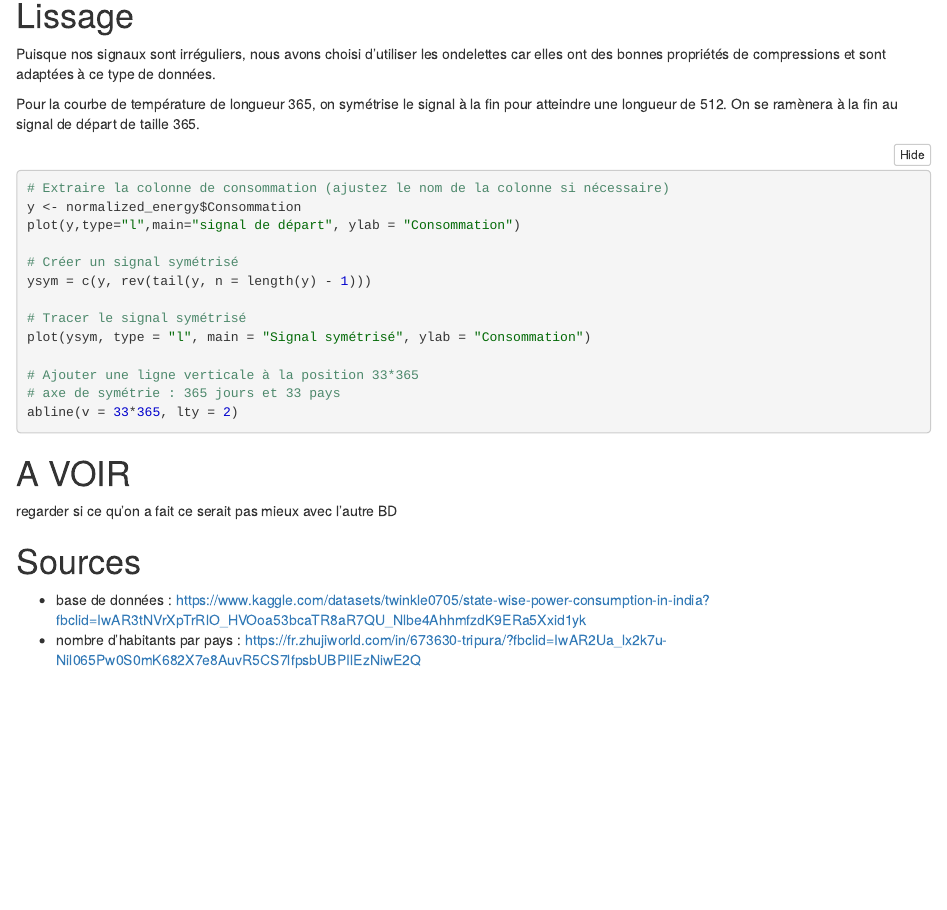
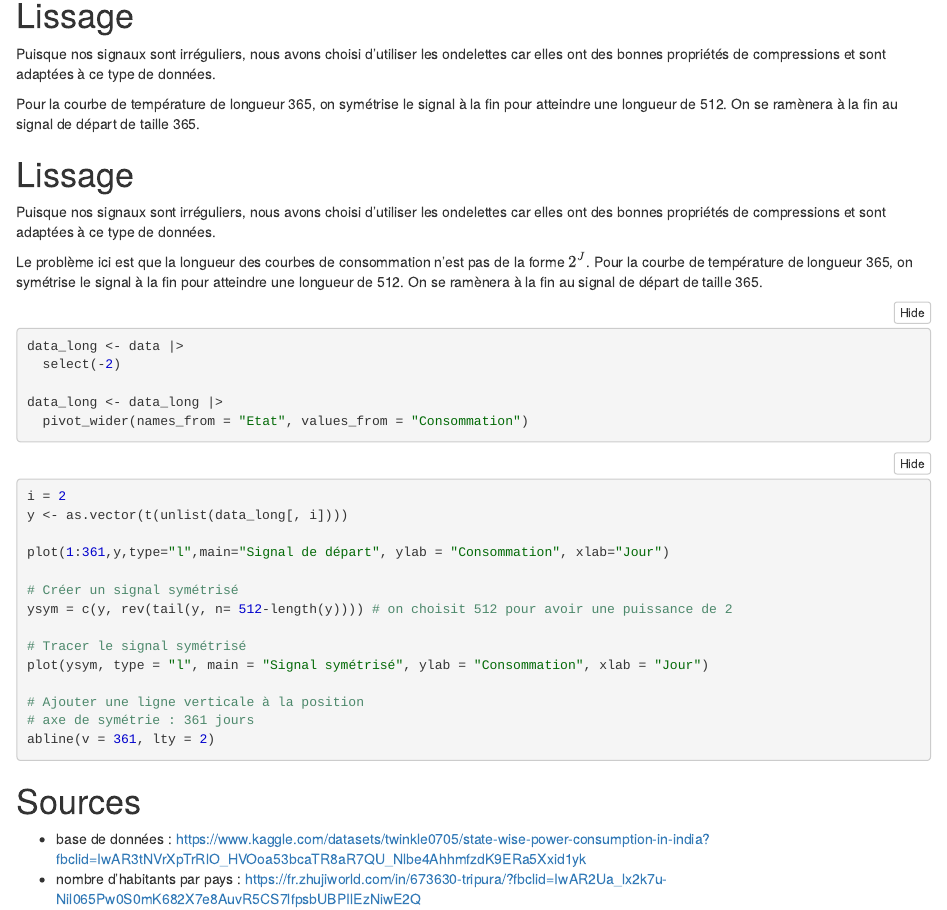
Before and after one commit to marieguib2/M2_projet_signal, an R Markdown document (Projet_CHESNAIS_GUIBERT.Rmd): the page in a window 1100 px wide, from 3830 px down. The pictures show the output file Projet_CHESNAIS_GUIBERT.nb.html that the author committed with the source, opened offline.

Commit message:
signal symétrisé

````diff
--- a/Projet_CHESNAIS_GUIBERT.Rmd
+++ b/Projet_CHESNAIS_GUIBERT.Rmd
@@ -162,25 +162,41 @@ Puisque nos signaux sont irréguliers, nous avons choisi d'utiliser les ondelett
 
 Pour la courbe de température de longueur 365, on symétrise le signal à la fin pour atteindre une longueur de 512. On se ramènera à la fin au signal de départ de taille 365.
 
+
+# Lissage
+
+
+Puisque nos signaux sont irréguliers, nous avons choisi d'utiliser les ondelettes car elles ont des bonnes propriétés de compressions et sont adaptées à ce type de données.
+
+
+Le problème ici est que la longueur des courbes de consommation n'est pas de la forme $2^J$. Pour la courbe de température de longueur 365, on symétrise le signal à la fin pour atteindre une longueur de 512.
+On se ramènera à la fin au signal de départ de taille 365.
+
 ```{r}
-# Extraire la colonne de consommation (ajustez le nom de la colonne si nécessaire)
-y <- normalized_energy$Consommation
-plot(y,type="l",main="signal de départ", ylab = "Consommation")
+data_long <- data |>
+  select(-2)
+
+data_long <- data_long |>
+  pivot_wider(names_from = "Etat", values_from = "Consommation")
+```
+
+
+```{r}
+i = 2
+y <- as.vector(t(unlist(data_long[, i])))
+
+plot(1:361,y,type="l",main="Signal de départ", ylab = "Consommation", xlab="Jour")
 
 # Créer un signal symétrisé
-ysym = c(y, rev(tail(y, n = length(y) - 1)))
+ysym = c(y, rev(tail(y, n= 512-length(y)))) # on choisit 512 pour avoir une puissance de 2
 
 # Tracer le signal symétrisé
-plot(ysym, type = "l", main = "Signal symétrisé", ylab = "Consommation")
+plot(ysym, type = "l", main = "Signal symétrisé", ylab = "Consommation", xlab = "Jour")
 
-# Ajouter une ligne verticale à la position 33*365
-# axe de symétrie : 365 jours et 33 pays
-abline(v = 33*365, lty = 2)
+# Ajouter une ligne verticale à la position
+# axe de symétrie : 361 jours
+abline(v = 361, lty = 2)
 ```
-
-# A VOIR
-
-regarder si ce qu'on a fait ce serait pas mieux avec l'autre BD
 
 
 
````
Also changed, not shown: Projet_Marie.Rmd (+21 -14 lines), Projet_CHESNAIS_GUIBERT.nb.html, Projet_Marie.nb.html.
